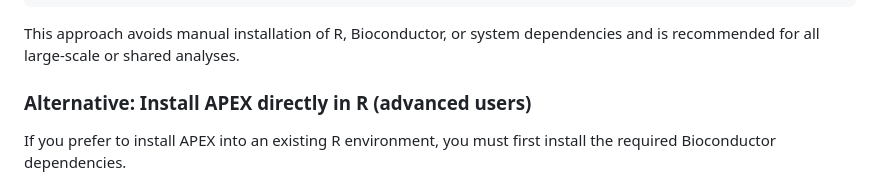
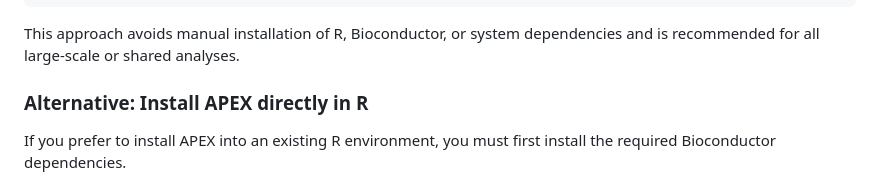
Before and after one commit to Baca-Lab/APEX, a Markdown page: README.md, the part around the change. Rendered like a GitHub page.

```diff
--- a/README.md
+++ b/README.md
@@ -74,7 +74,7 @@ apptainer exec apex.sif Rscript run_apex.R
 This approach avoids manual installation of R, Bioconductor, or system dependencies and is recommended for all large-scale or shared analyses.
 
 
-### Alternative: Install APEX directly in R (advanced users)
+### Alternative: Install APEX directly in R
 
 If you prefer to install APEX into an existing R environment, you must first install the required Bioconductor dependencies.
 
```
